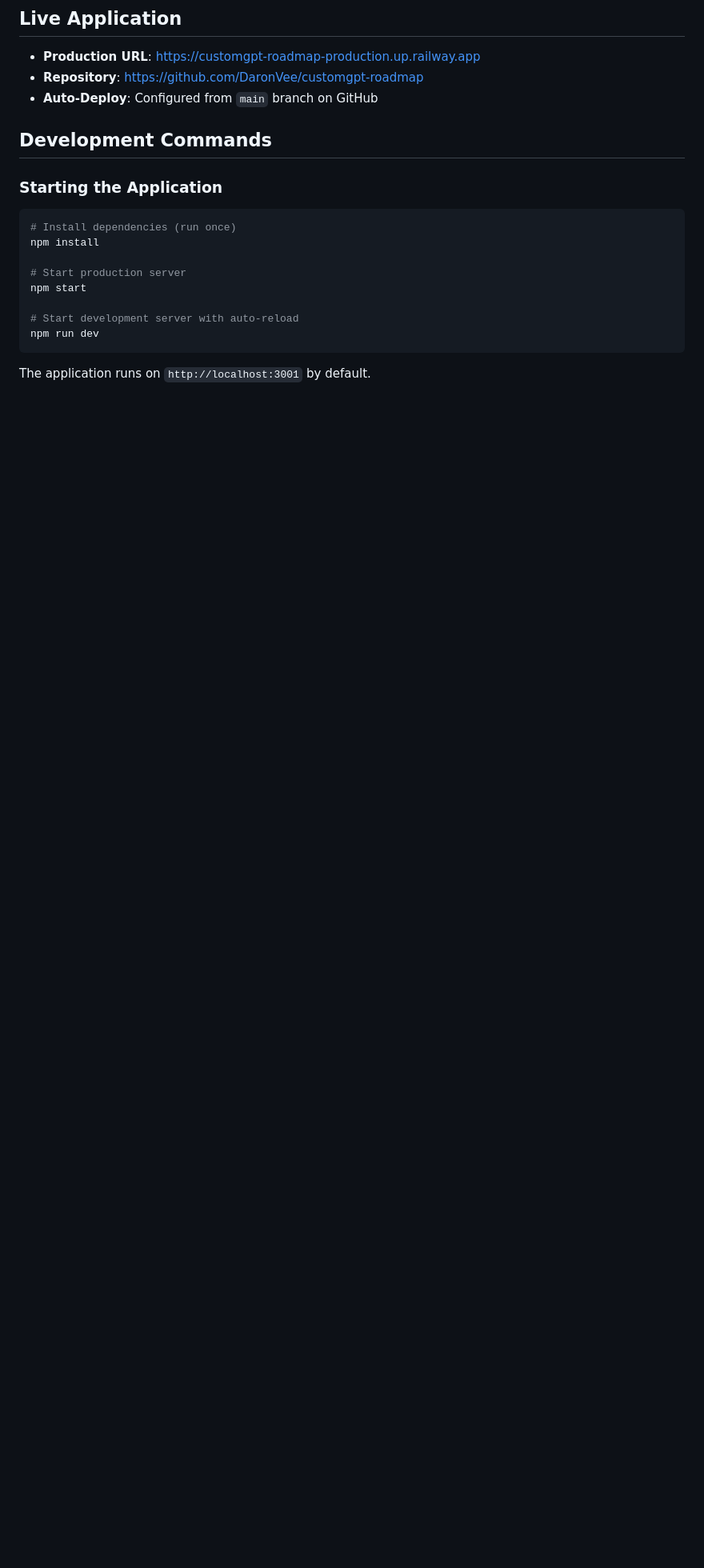
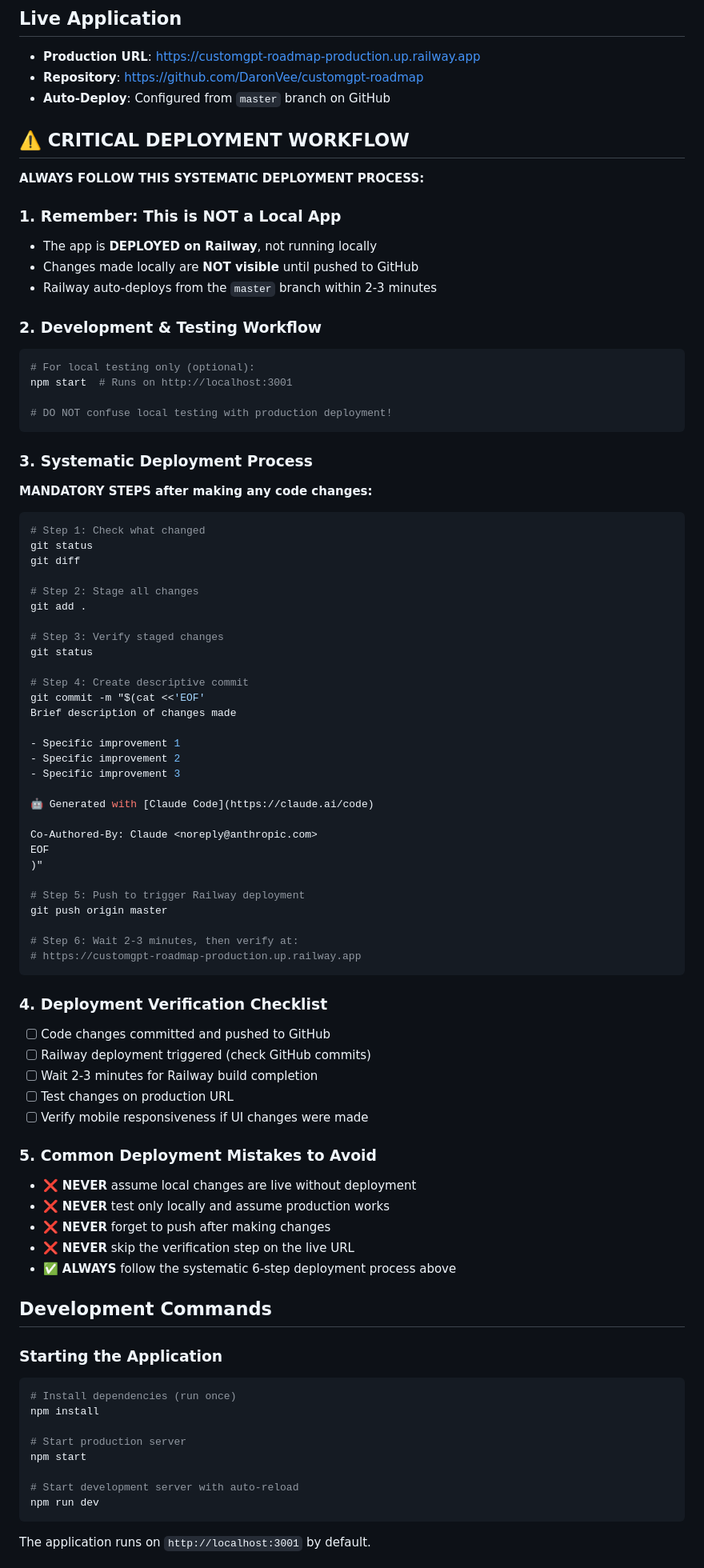
Before and after one commit to DaronVee/customgpt-roadmap, a Markdown page: CLAUDE.md, the part around one of its changes. Shown at 80% size. Drawn GitHub-style; blank space fills up the shorter version.

````diff
--- a/CLAUDE.md
+++ b/CLAUDE.md
@@ -14,7 +14,73 @@ This is an interactive roadmap application for managing CustomGPT expansion proj
 ## Live Application
 - **Production URL**: https://customgpt-roadmap-production.up.railway.app
 - **Repository**: https://github.com/DaronVee/customgpt-roadmap
-- **Auto-Deploy**: Configured from `main` branch on GitHub
+- **Auto-Deploy**: Configured from `master` branch on GitHub
+
+## ⚠️ CRITICAL DEPLOYMENT WORKFLOW
+
+**ALWAYS FOLLOW THIS SYSTEMATIC DEPLOYMENT PROCESS:**
+
+### 1. Remember: This is NOT a Local App
+- The app is **DEPLOYED on Railway**, not running locally
+- Changes made locally are **NOT visible** until pushed to GitHub
+- Railway auto-deploys from the `master` branch within 2-3 minutes
+
+### 2. Development & Testing Workflow
+```bash
+# For local testing only (optional):
+npm start  # Runs on http://localhost:3001
+
+# DO NOT confuse local testing with production deployment!
+```
+
+### 3. Systematic Deployment Process
+**MANDATORY STEPS after making any code changes:**
+
+```bash
+# Step 1: Check what changed
+git status
+git diff
+
+# Step 2: Stage all changes
+git add .
+
+# Step 3: Verify staged changes
+git status
+
+# Step 4: Create descriptive commit
+git commit -m "$(cat <<'EOF'
+Brief description of changes made
+
+- Specific improvement 1
+- Specific improvement 2
+- Specific improvement 3
+
+🤖 Generated with [Claude Code](https://claude.ai/code)
+
+Co-Authored-By: Claude <noreply@anthropic.com>
+EOF
+)"
+
+# Step 5: Push to trigger Railway deployment
+git push origin master
+
+# Step 6: Wait 2-3 minutes, then verify at:
+# https://customgpt-roadmap-production.up.railway.app
+```
+
+### 4. Deployment Verification Checklist
+- [ ] Code changes committed and pushed to GitHub
+- [ ] Railway deployment triggered (check GitHub commits)
+- [ ] Wait 2-3 minutes for Railway build completion
+- [ ] Test changes on production URL
+- [ ] Verify mobile responsiveness if UI changes were made
+
+### 5. Common Deployment Mistakes to Avoid
+- ❌ **NEVER** assume local changes are live without deployment
+- ❌ **NEVER** test only locally and assume production works
+- ❌ **NEVER** forget to push after making changes
+- ❌ **NEVER** skip the verification step on the live URL
+- ✅ **ALWAYS** follow the systematic 6-step deployment process above
 
 ## Development Commands
 
````
Also changed, not shown: other parts of CLAUDE.md (+21 -19 lines).
